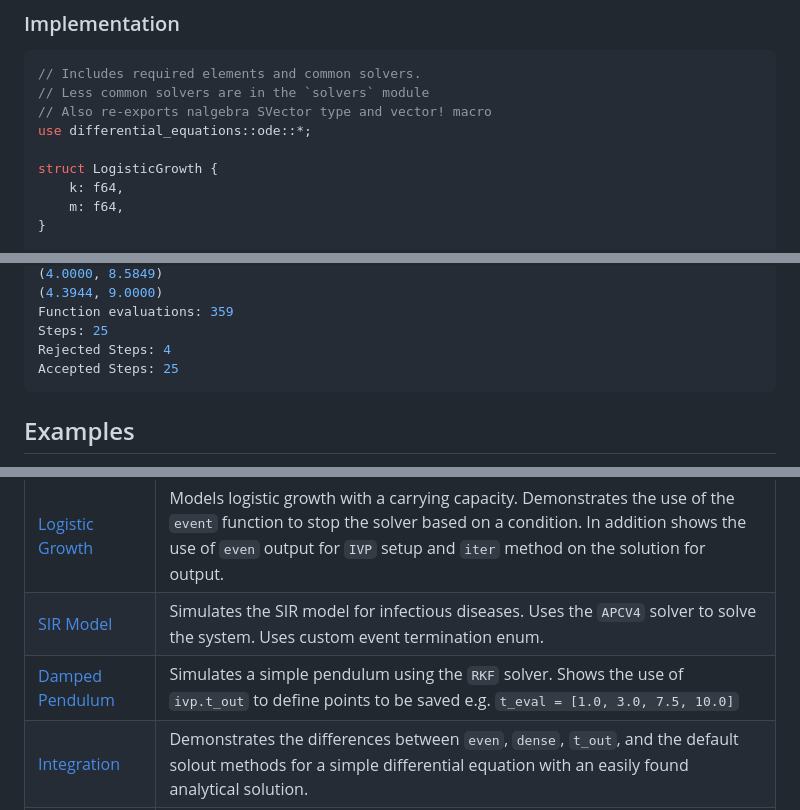
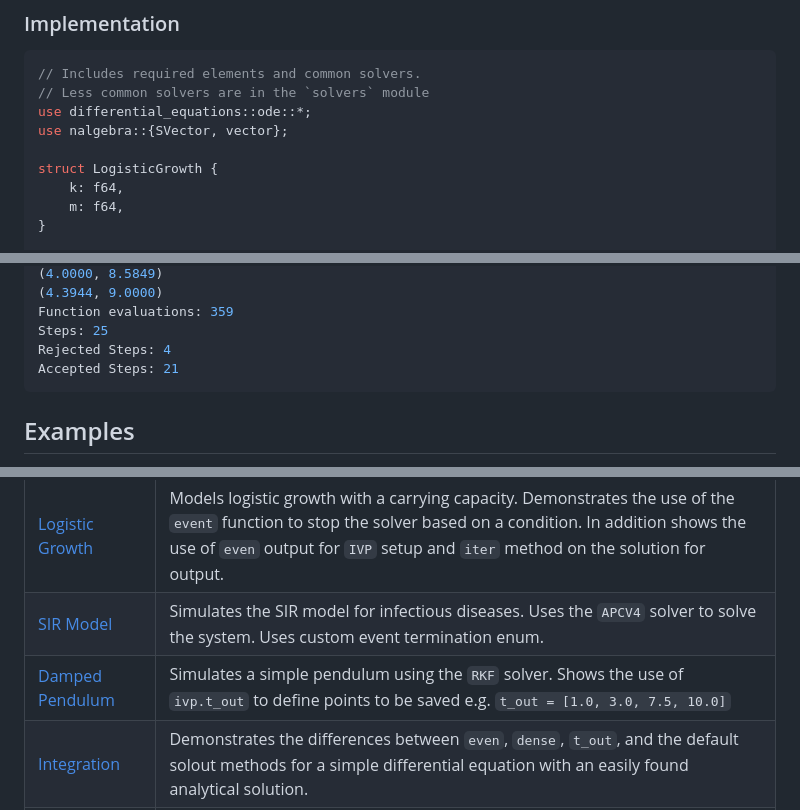
Before and after one commit to Ryan-D-Gast/differential-equations, a Markdown page: docs/ode/introduction.md, 3 parts joined by grey strips. Rendered like a GitHub page.

````diff
--- a/docs/ode/introduction.md
+++ b/docs/ode/introduction.md
@@ -54,8 +54,8 @@ The `ODE` trait defines the differential equation `dydt = f(t, y)` for the solve
 ```rust
 // Includes required elements and common solvers.
 // Less common solvers are in the `solvers` module
-// Also re-exports nalgebra SVector type and vector! macro
 use differential_equations::ode::*;
+use nalgebra::{SVector, vector};
 
 struct LogisticGrowth {
     k: f64,
@@ -133,7 +133,7 @@ Solution:
 Function evaluations: 359
 Steps: 25
 Rejected Steps: 4
-Accepted Steps: 25
+Accepted Steps: 21
 ```
 
 ## Examples
@@ -146,7 +146,7 @@ For more examples, see the `examples` directory. The examples demonstrate differ
 | [Harmonic Oscillator](../../examples/ode/02_harmonic_oscillator/main.rs) | Simulates a harmonic oscillator system using `RK4` method. Uses a condensed setup to demonstrate chaining to solve without intermediate variables. Uses `last` method on solution to conveniently get results and print. |
 | [Logistic Growth](../../examples/ode/03_logistic_growth/main.rs) | Models logistic growth with a carrying capacity. Demonstrates the use of the `event` function to stop the solver based on a condition. In addition shows the use of `even` output for `IVP` setup and `iter` method on the solution for output. |
 | [SIR Model](../../examples/ode/04_sir_model/main.rs) | Simulates the SIR model for infectious diseases. Uses the `APCV4` solver to solve the system. Uses custom event termination enum. |
-| [Damped Pendulum](../../examples/ode/05_damped_pendulum/main.rs) | Simulates a simple pendulum using the `RKF` solver. Shows the use of `ivp.t_out` to define points to be saved e.g. `t_eval = [1.0, 3.0, 7.5, 10.0]` |
+| [Damped Pendulum](../../examples/ode/05_damped_pendulum/main.rs) | Simulates a simple pendulum using the `RKF` solver. Shows the use of `ivp.t_out` to define points to be saved e.g. `t_out = [1.0, 3.0, 7.5, 10.0]` |
 | [Integration](../../examples/ode/06_integration/main.rs) | Demonstrates the differences between `even`, `dense`, `t_out`, and the default solout methods for a simple differential equation with an easily found analytical solution. |
 | [Cr3bp](../../examples/ode/07_cr3bp/main.rs) | Simulates the Circular Restricted Three-Body Problem (CR3BP) using the `DOP853` solver. Uses the `hyperplane_crossing` method to log when the spacecraft crosses a 3D plane. |
 | [Damped Oscillator](../../examples/ode/08_damped_oscillator/main.rs) | Demonstrates the use of the `crossing` method to use the CrossingSolout to log instances where a crossing occurs. In this case, the example saves points where the position is at zero. |
````
